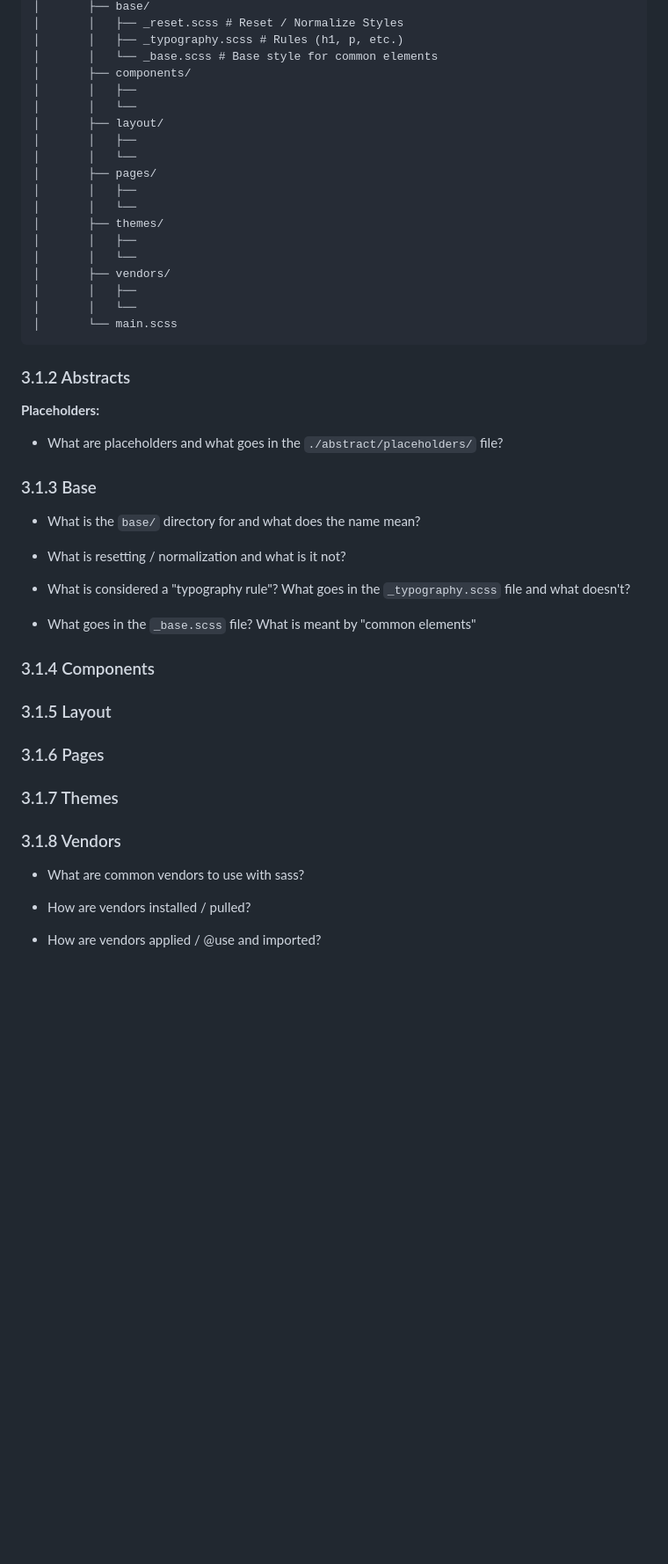
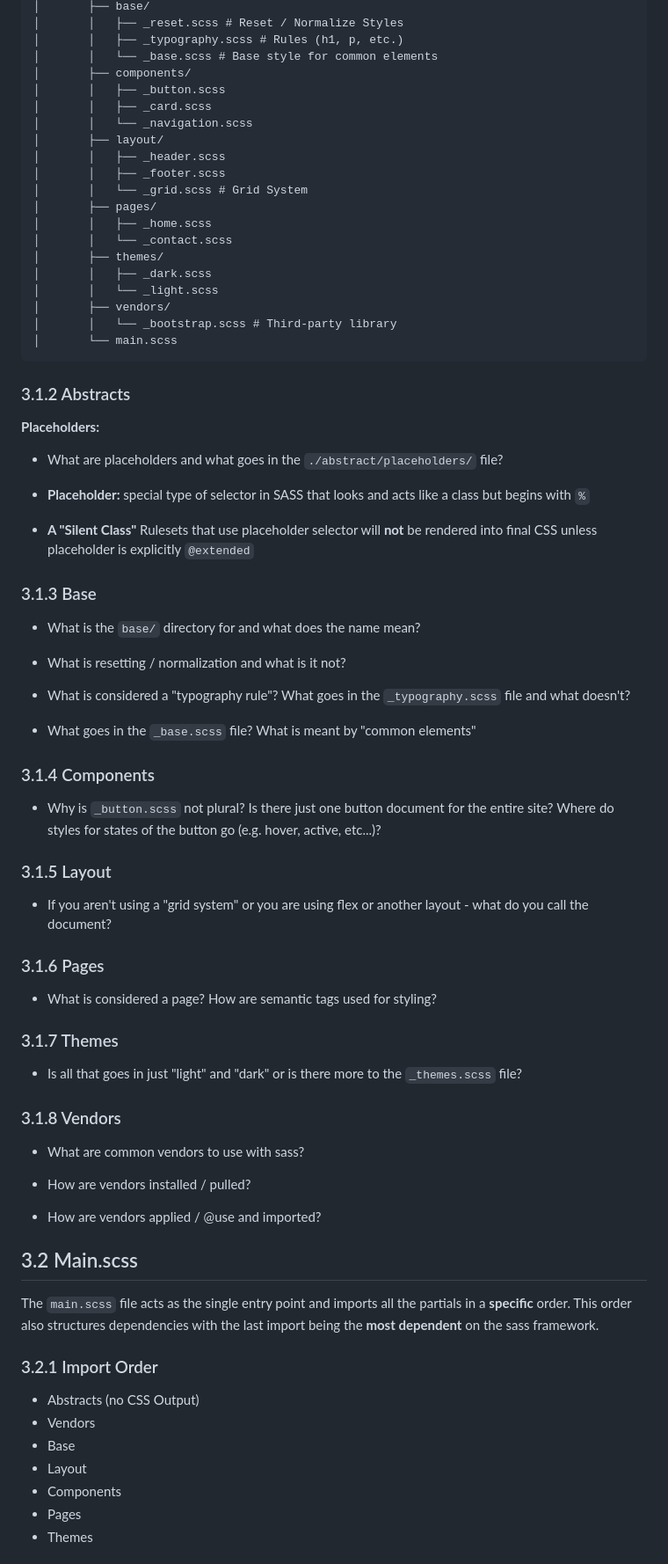
Before and after one commit to mnaatjes/docker-vue-php-template, a Markdown page: README.md, the part around the change printed below. Shown: that part at 88% size. Drawn GitHub-style; blank space fills up the shorter version.

````diff
--- a/README.md
+++ b/README.md
@@ -262,20 +260,21 @@ The most popular and effective way to structure a SASS project is the "7-1 Patte
 │       │   ├── _typography.scss # Rules (h1, p, etc.)
 │       │   └── _base.scss # Base style for common elements
 │       ├── components/
-│       │   ├──
-│       │   └──
+│       │   ├── _button.scss
+│       │   ├── _card.scss
+│       │   └── _navigation.scss
 │       ├── layout/
-│       │   ├──
-│       │   └──
+│       │   ├── _header.scss
+│       │   ├── _footer.scss
+│       │   └── _grid.scss # Grid System
 │       ├── pages/
-│       │   ├──
-│       │   └──
+│       │   ├── _home.scss
+│       │   └── _contact.scss
 │       ├── themes/
-│       │   ├──
-│       │   └──
+│       │   ├── _dark.scss
+│       │   └── _light.scss
 │       ├── vendors/
-│       │   ├──
-│       │   └──
+│       │   └── _bootstrap.scss # Third-party library
 │       └── main.scss
 ```
 
@@ -285,9 +284,16 @@ The most popular and effective way to structure a SASS project is the "7-1 Patte
 **Placeholders:**
 - What are placeholders and what goes in the `./abstract/placeholders/` file?
 
+* **Placeholder:** special type of selector in SASS that looks and acts like a class but begins with `%`
+
+* **A "Silent Class"** Rulesets that use placeholder selector will **not** be rendered into final CSS unless placeholder is explicitly `@extended`
+
+
+
 
 ### 3.1.3 Base
 - What is the `base/` directory for and what does the name mean?
+
 
 
 - What is resetting / normalization and what is it not?
@@ -298,12 +304,20 @@ The most popular and effective way to structure a SASS project is the "7-1 Patte
 
 
 ### 3.1.4 Components
+- Why is `_button.scss` not plural? Is there just one button document for the entire site? Where do styles for states of the button go (e.g. hover, active, etc...)?
+
 
 ### 3.1.5 Layout
+- If you aren't using a "grid system" or you are using flex or another layout - what do you call the document?
+
 
 ### 3.1.6 Pages
+- What is considered a page? How are semantic tags used for styling?
+
 
 ### 3.1.7 Themes
+- Is all that goes in just "light" and "dark" or is there more to the `_themes.scss` file?
+
 
 ### 3.1.8 Vendors
 - What are common vendors to use with sass?
@@ -311,3 +325,17 @@ The most popular and effective way to structure a SASS project is the "7-1 Patte
 - How are vendors installed / pulled?
 
 - How are vendors applied / @use and imported?
+
+
+## 3.2 Main.scss
+The `main.scss` file acts as the single entry point and imports all the partials in a **specific** order. This order also structures dependencies with the last import being the **most dependent** on the sass framework.
+
+### 3.2.1 Import Order
+* Abstracts (no CSS Output)
+* Vendors
+* Base
+* Layout
+* Components
+* Pages
+* Themes
+
````
Also changed, not shown: other parts of README.md (+45 -2 lines).
